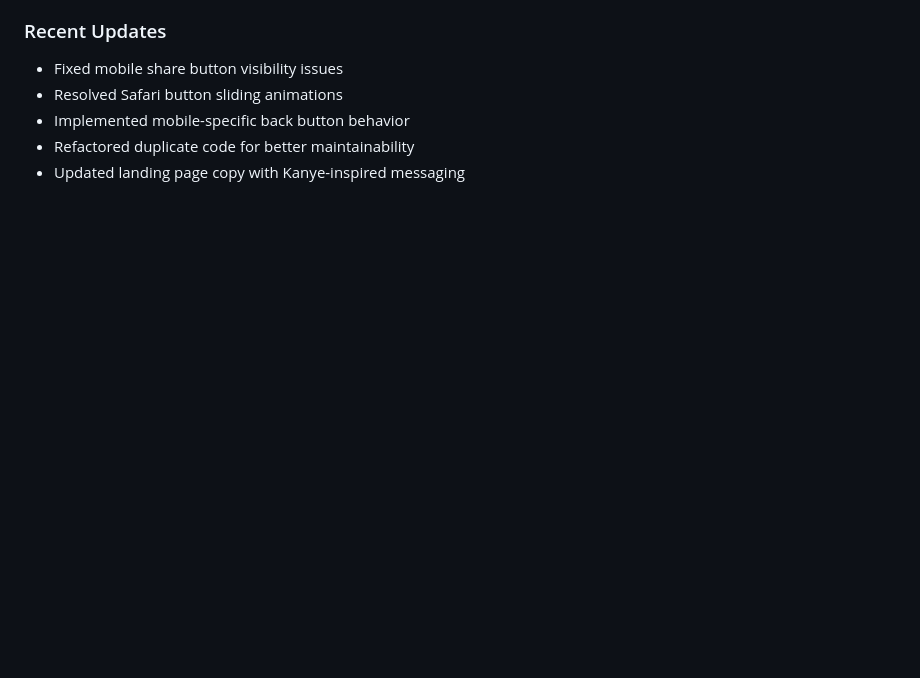
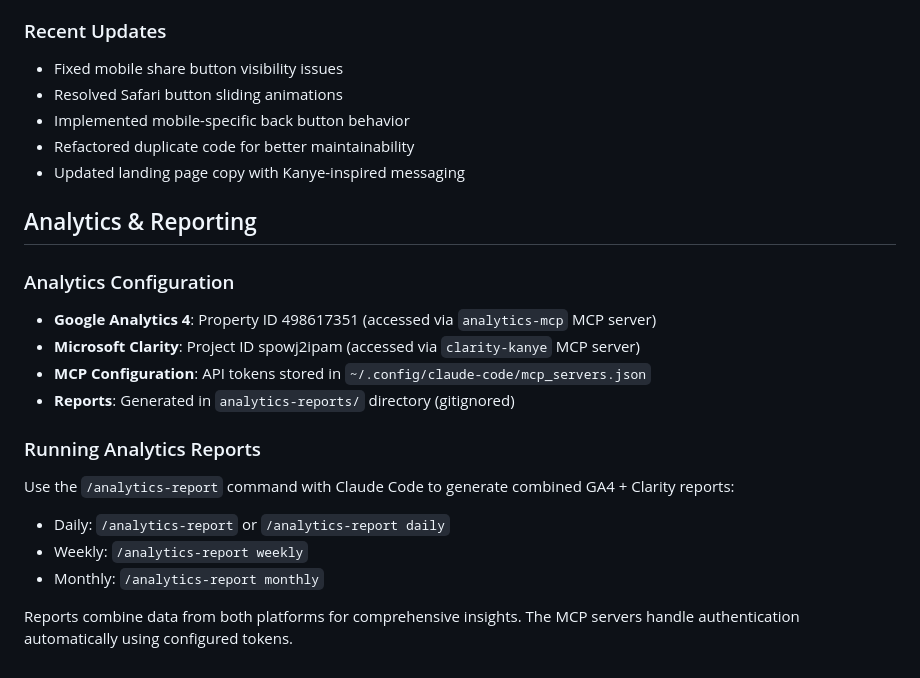
Before and after one commit to abishek-ganesh/kanye-ranker, a Markdown page: CLAUDE.md, the part around the change. GitHub-like rendering; blank space fills up the shorter version.

Commit message:
docs: add analytics configuration and MCP setup documentation

```diff
--- a/CLAUDE.md
+++ b/CLAUDE.md
@@ -94,3 +94,19 @@ The project is **fully implemented and functional** with the following key compo
 - Implemented mobile-specific back button behavior
 - Refactored duplicate code for better maintainability
 - Updated landing page copy with Kanye-inspired messaging
+
+## Analytics & Reporting
+
+### Analytics Configuration
+- **Google Analytics 4**: Property ID 498617351 (accessed via `analytics-mcp` MCP server)
+- **Microsoft Clarity**: Project ID spowj2ipam (accessed via `clarity-kanye` MCP server)
+- **MCP Configuration**: API tokens stored in `~/.config/claude-code/mcp_servers.json`
+- **Reports**: Generated in `analytics-reports/` directory (gitignored)
+
+### Running Analytics Reports
+Use the `/analytics-report` command with Claude Code to generate combined GA4 + Clarity reports:
+- Daily: `/analytics-report` or `/analytics-report daily`
+- Weekly: `/analytics-report weekly`
+- Monthly: `/analytics-report monthly`
+
+Reports combine data from both platforms for comprehensive insights. The MCP servers handle authentication automatically using configured tokens.
```
Also changed, not shown: scripts/README.md (added, +46 -0 lines).
